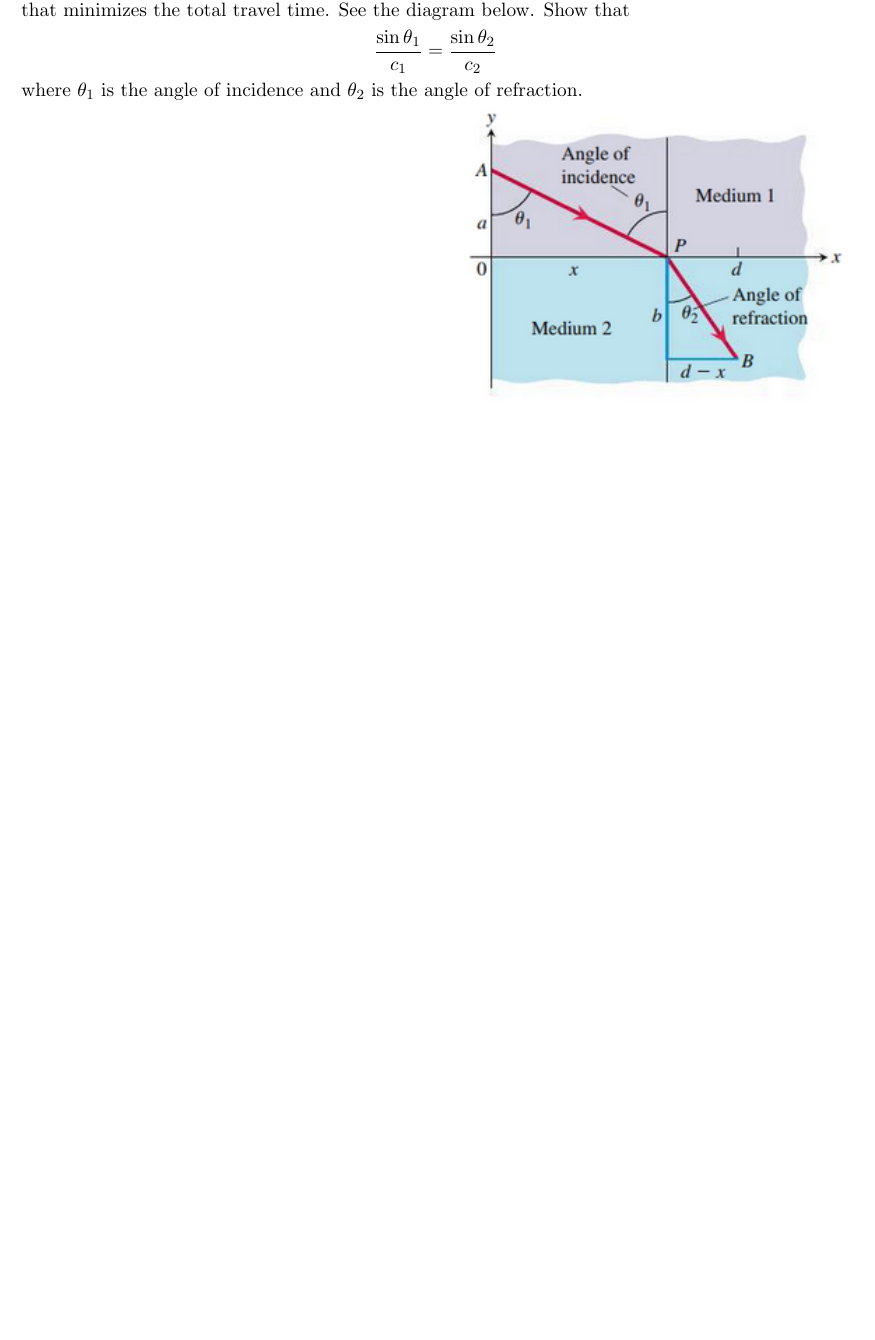
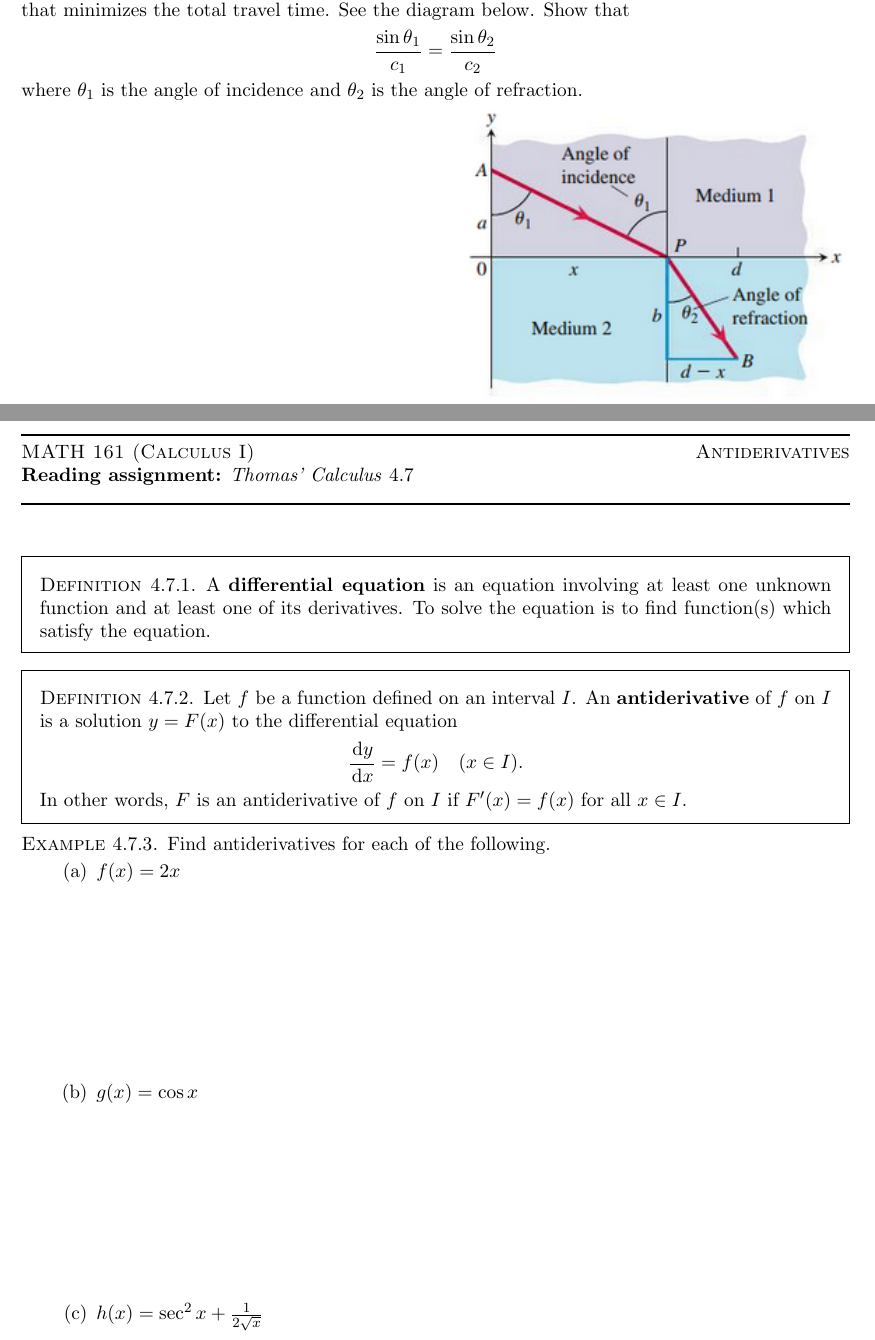
Before and after one commit to ethancsmith/MATH161, a LaTeX book (main.tex, which reads 22-antiderivatives.tex): part of page 137 of 137 before the commit and two parts of pages 137 and 138 of 141 after it, the two joined at a grey line, cut so that both start at the same text, the shorter picture padded with empty space. Compiled offline with pdfLaTeX.

Commit message:
starts tracking lecture 22

```diff
--- /dev/null
+++ b/22-antiderivatives.tex
@@ -0,0 +1,36 @@
+%!TEX root = main.tex
+\setcounter{chapter}{4}
+\setcounter{section}{7}
+\setcounter{theorem}{0}
+\setcounter{equation}{0}
+
+\lectureheader{161}{Calculus I}{Antiderivatives}{\textit{Thomas' Calculus} \thesection}
+
+\begin{definition}
+A \textbf{differential equation} is an equation involving at least one unknown function and at least one of its derivatives.
+To solve the equation is to find function(s) which satisfy the equation.
+\end{definition}
+
+\begin{definition}
+Let $f$ be a function defined on an interval $I$.
+An \textbf{antiderivative} of $f$ on $I$ is a solution $y=F(x)$ to the differential equation
+\begin{equation*}\label{antiderivative DE}
+\frac{\dee y}{\dee x} = f(x)\quad (x\in I).
+\end{equation*}
+In other words, $F$ is an antiderivative of $f$ on $I$ if $F'(x)=f(x)$ for all $x\in I$.
+\end{definition}
+
+
+\begin{example}
+Find antiderivatives for each of the following.
+\begin{enumerate}
+\item $f(x) = 2x$
+\vfill
+\item $g(x) =\cos x$
+\vfill
+\item $h(x) =\sec^2 x + \frac{1}{2\sqrt x}$
+\vfill
+\end{enumerate}
+\end{example}
+
+\newpage
--- a/main.tex
+++ b/main.tex
@@ -25,6 +25,7 @@
 19-first_derivative_test,
 20-concavity_and_curve_sketching,
 21-applied_optimization,
+22-antiderivatives,
 }
 
 \begin{document}
```
Also changed, not shown: Makefile, 22-antiderivatives.tex (56 more changed lines), main.tex (2 more changed lines).
